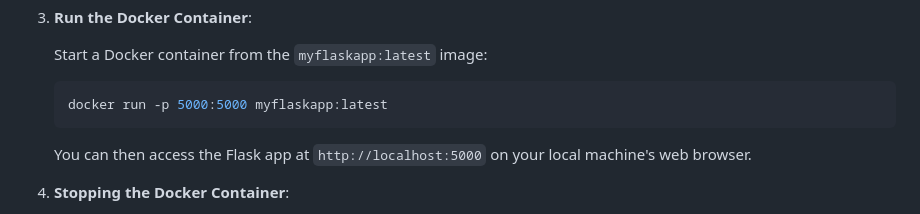
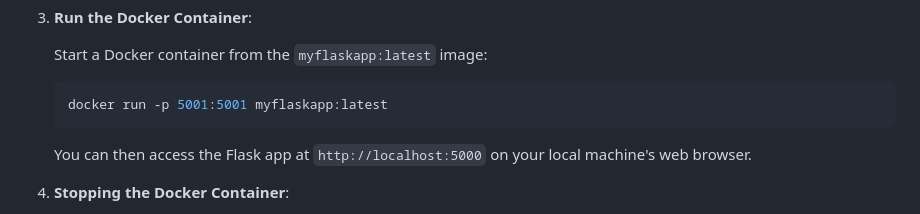
Before and after one commit to cybermundo0/Directory-Fuzzing-Playground, a Markdown page: README.md, the part around the change. Drawn GitHub-style.

````diff
--- a/README.md
+++ b/README.md
@@ -76,7 +76,7 @@ Directory-Fuzzing-Playground/
    Start a Docker container from the `myflaskapp:latest` image:
 
    ```bash
-   docker run -p 5000:5000 myflaskapp:latest
+   docker run -p 5001:5001 myflaskapp:latest
    ```
 
    You can then access the Flask app at `http://localhost:5000` on your local machine's web browser.
````
